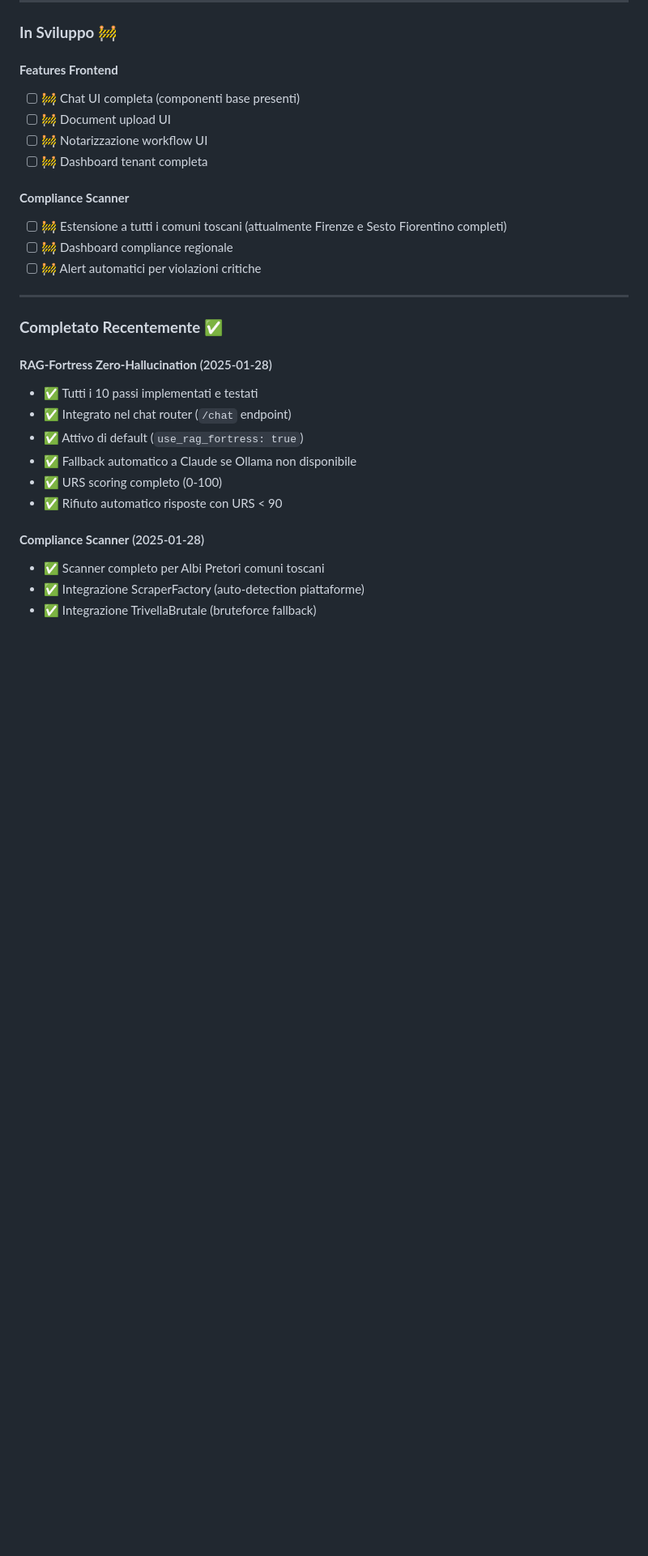
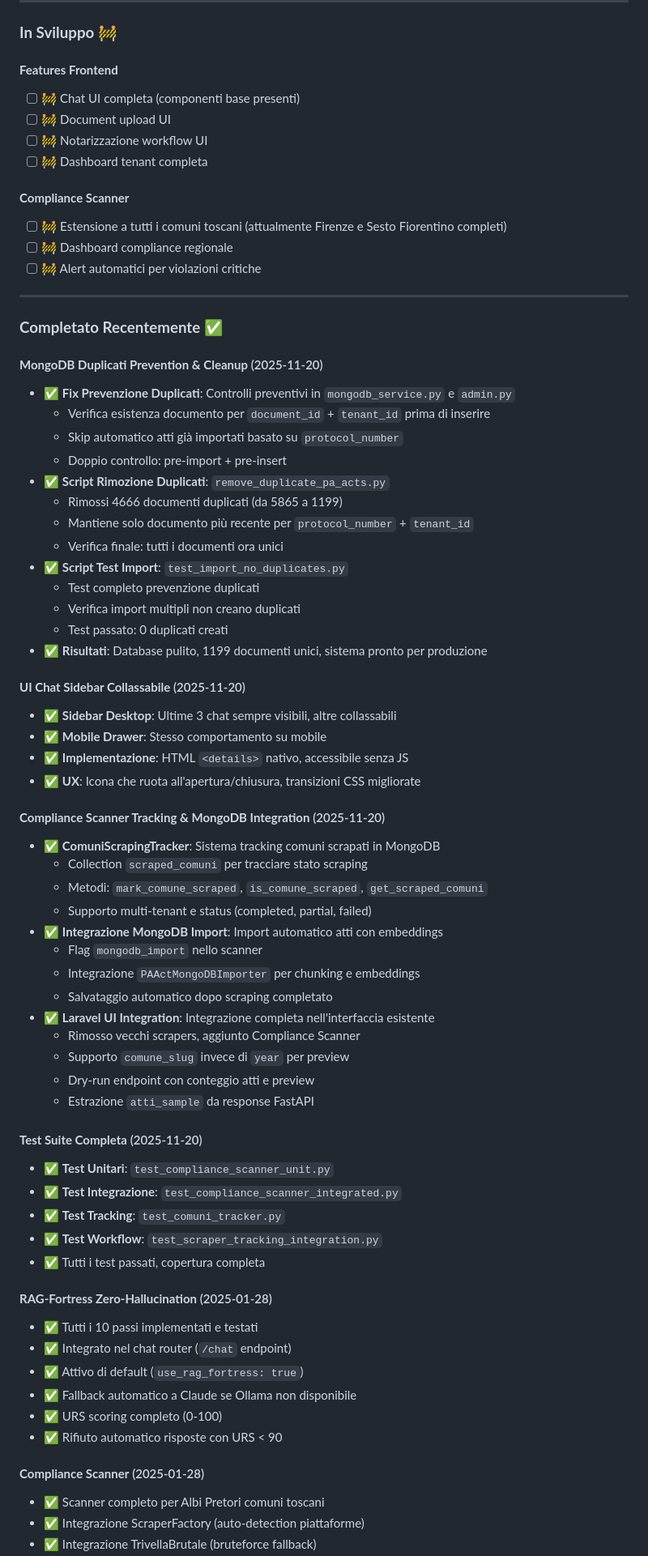
Before and after one commit to AutobookNft/NATAN_LOC, a Markdown page: docs/NATAN_LOC_STATO_DELLARTE.md, the part around the change printed below. Shown: that part at 81% size. Rendered like a GitHub page; blank space fills up the shorter version.

```diff
--- a/docs/NATAN_LOC_STATO_DELLARTE.md
+++ b/docs/NATAN_LOC_STATO_DELLARTE.md
@@ -471,6 +481,49 @@ chat_messages
 
 ### **Completato Recentemente** ✅
 
+#### **MongoDB Duplicati Prevention & Cleanup** (2025-11-20)
+- ✅ **Fix Prevenzione Duplicati**: Controlli preventivi in `mongodb_service.py` e `admin.py`
+  - Verifica esistenza documento per `document_id` + `tenant_id` prima di inserire
+  - Skip automatico atti già importati basato su `protocol_number`
+  - Doppio controllo: pre-import + pre-insert
+- ✅ **Script Rimozione Duplicati**: `remove_duplicate_pa_acts.py`
+  - Rimossi 4666 documenti duplicati (da 5865 a 1199)
+  - Mantiene solo documento più recente per `protocol_number` + `tenant_id`
+  - Verifica finale: tutti i documenti ora unici
+- ✅ **Script Test Import**: `test_import_no_duplicates.py`
+  - Test completo prevenzione duplicati
+  - Verifica import multipli non creano duplicati
+  - Test passato: 0 duplicati creati
+- ✅ **Risultati**: Database pulito, 1199 documenti unici, sistema pronto per produzione
+
+#### **UI Chat Sidebar Collassabile** (2025-11-20)
+- ✅ **Sidebar Desktop**: Ultime 3 chat sempre visibili, altre collassabili
+- ✅ **Mobile Drawer**: Stesso comportamento su mobile
+- ✅ **Implementazione**: HTML `<details>` nativo, accessibile senza JS
+- ✅ **UX**: Icona che ruota all'apertura/chiusura, transizioni CSS migliorate
+
+#### **Compliance Scanner Tracking & MongoDB Integration** (2025-11-20)
+- ✅ **ComuniScrapingTracker**: Sistema tracking comuni scrapati in MongoDB
+  - Collection `scraped_comuni` per tracciare stato scraping
+  - Metodi: `mark_comune_scraped`, `is_comune_scraped`, `get_scraped_comuni`
+  - Supporto multi-tenant e status (completed, partial, failed)
+- ✅ **Integrazione MongoDB Import**: Import automatico atti con embeddings
+  - Flag `mongodb_import` nello scanner
+  - Integrazione `PAActMongoDBImporter` per chunking e embeddings
+  - Salvataggio automatico dopo scraping completato
+- ✅ **Laravel UI Integration**: Integrazione completa nell'interfaccia esistente
+  - Rimosso vecchi scrapers, aggiunto Compliance Scanner
+  - Supporto `comune_slug` invece di `year` per preview
+  - Dry-run endpoint con conteggio atti e preview
+  - Estrazione `atti_sample` da response FastAPI
+
+#### **Test Suite Completa** (2025-11-20)
+- ✅ **Test Unitari**: `test_compliance_scanner_unit.py`
+- ✅ **Test Integrazione**: `test_compliance_scanner_integrated.py`
+- ✅ **Test Tracking**: `test_comuni_tracker.py`
+- ✅ **Test Workflow**: `test_scraper_tracking_integration.py`
+- ✅ Tutti i test passati, copertura completa
+
 #### **RAG-Fortress Zero-Hallucination** (2025-01-28)
 - ✅ Tutti i 10 passi implementati e testati
 - ✅ Integrato nel chat router (`/chat` endpoint)
```
Also changed, not shown: other parts of docs/NATAN_LOC_STATO_DELLARTE.md (+58 -12 lines).
